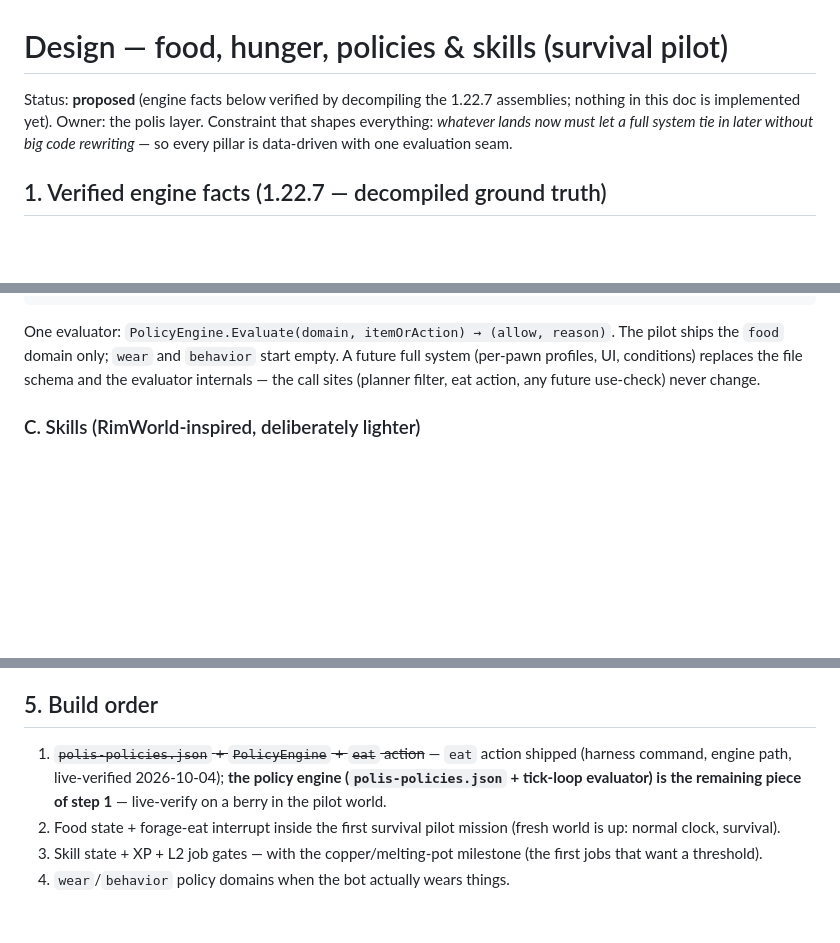
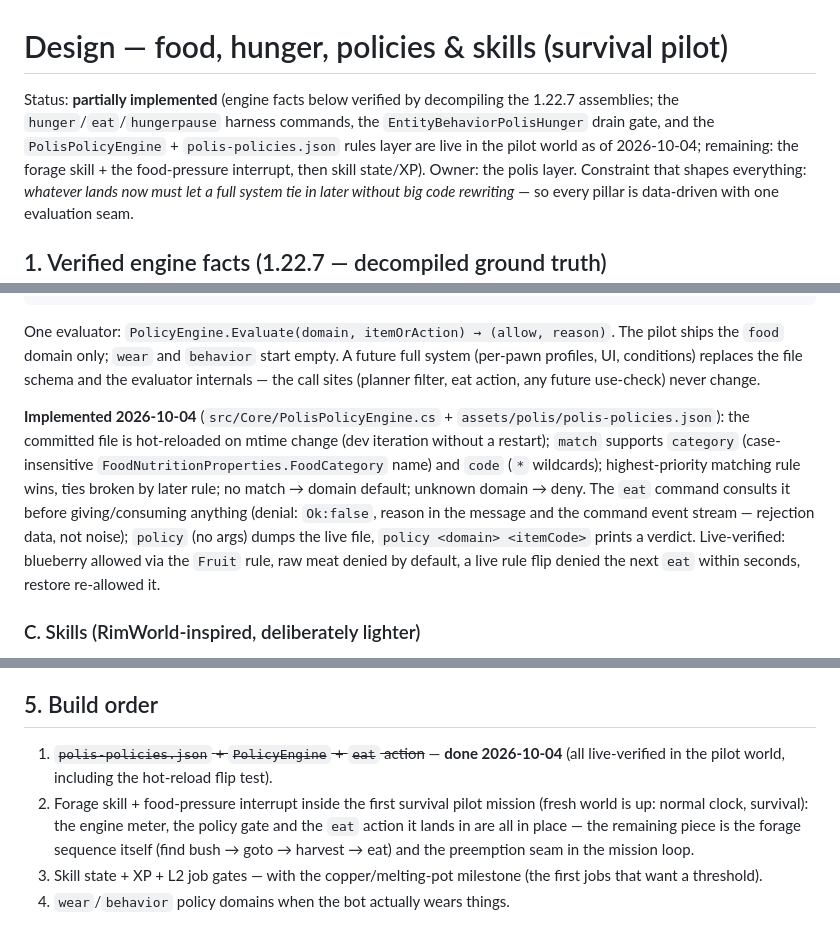
Before and after one commit to githabideri/polis, a Markdown page: docs/design/food-hunger-skills-policies.md, 3 parts joined by grey strips. Drawn GitHub-style; blank space fills up the shorter version.

Commit message:
docs: design doc status -> partially implemented (policy engine section expanded with the implemented semantics + live verification); CLI.md policy command row

```diff
--- a/docs/design/food-hunger-skills-policies.md
+++ b/docs/design/food-hunger-skills-policies.md
@@ -1,8 +1,11 @@
 # Design — food, hunger, policies & skills (survival pilot)
 
-Status: **proposed** (engine facts below verified by decompiling the
-1.22.7 assemblies; nothing in this doc is implemented yet). Owner: the
-polis layer.
+Status: **partially implemented** (engine facts below verified by decompiling the
+1.22.7 assemblies; the `hunger`/`eat`/`hungerpause` harness commands,
+the `EntityBehaviorPolisHunger` drain gate, and the `PolisPolicyEngine` +
+`polis-policies.json` rules layer are live in the pilot world as of
+2026-10-04; remaining: the forage skill + the food-pressure interrupt,
+then skill state/XP). Owner: the polis layer.
 Constraint that shapes everything: *whatever lands now must let a full
 system tie in later without big code rewriting* — so every pillar is
 data-driven with one evaluation seam.
@@ -142,6 +145,19 @@ start empty. A future full system (per-pawn profiles, UI, conditions)
 replaces the file schema and the evaluator internals — the call sites
 (planner filter, eat action, any future use-check) never change.
 
+**Implemented 2026-10-04** (`src/Core/PolisPolicyEngine.cs` +
+`assets/polis/polis-policies.json`): the committed file is hot-reloaded
+on mtime change (dev iteration without a restart); `match` supports
+`category` (case-insensitive `FoodNutritionProperties.FoodCategory`
+name) and `code` (`*` wildcards); highest-priority matching rule wins,
+ties broken by later rule; no match → domain default; unknown domain →
+deny. The `eat` command consults it before giving/consuming anything
+(denial: `Ok:false`, reason in the message and the command event stream
+— rejection data, not noise); `policy` (no args) dumps the live file,
+`policy <domain> <itemCode>` prints a verdict. Live-verified: blueberry
+allowed via the `Fruit` rule, raw meat denied by default, a live rule
+flip denied the next `eat` within seconds, restore re-allowed it.
+
 ### C. Skills (RimWorld-inspired, deliberately lighter)
 
 - **State:** per-bot `SkillSet` (persisted mod state): `{ name, xp,
@@ -223,13 +239,15 @@ replaces the file schema and the evaluator internals — the call sites
 
 ## 5. Build order
 
-1. ~~`polis-policies.json` + `PolicyEngine` + `eat` action~~ — `eat` action
-   shipped (harness command, engine path, live-verified 2026-10-04);
-   **the policy engine (`polis-policies.json` + tick-loop evaluator) is
-   the remaining piece of step 1** — live-verify on a berry in the pilot
-   world.
-2. Food state + forage-eat interrupt inside the first survival pilot
-   mission (fresh world is up: normal clock, survival).
+1. ~~`polis-policies.json` + `PolicyEngine` + `eat` action~~ — **done
+   2026-10-04** (all live-verified in the pilot world, including the
+   hot-reload flip test).
+2. Forage skill + food-pressure interrupt inside the first survival
+   pilot mission (fresh world is up: normal clock, survival): the
+   engine meter, the policy gate and the `eat` action it lands in are
+   all in place — the remaining piece is the forage sequence itself
+   (find bush → goto → harvest → eat) and the preemption seam in the
+   mission loop.
 3. Skill state + XP + L2 job gates — with the copper/melting-pot
    milestone (the first jobs that want a threshold).
 4. `wear`/`behavior` policy domains when the bot actually wears things.
```
Also changed, not shown: docs/CLI.md (+1 -0 lines).
